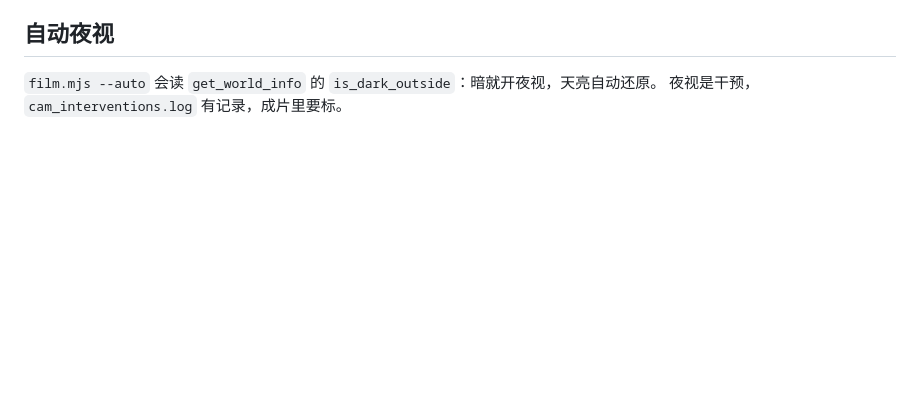
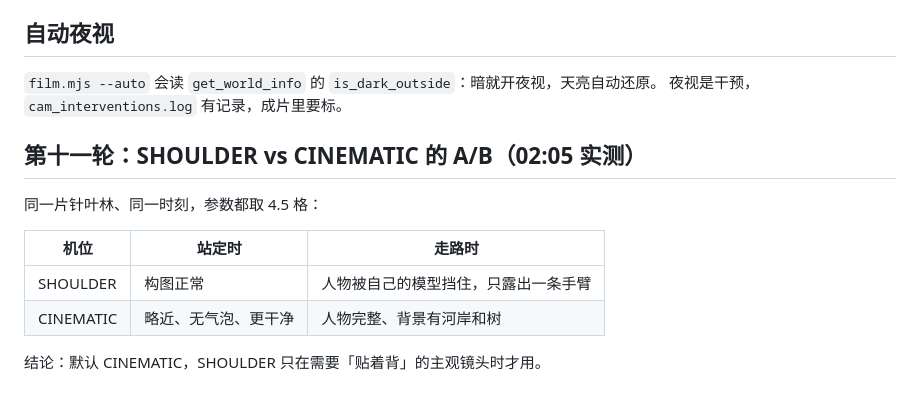
Before and after one commit to nuomi2422/rdd-harness, a Markdown page: app/photographer/README.md, the part around the change. Drawn GitHub-style; blank space fills up the shorter version.

Commit message:
docs(photographer): SHOULDER vs CINEMATIC A/B 结论（默认 CINEMATIC）

```diff
--- a/app/photographer/README.md
+++ b/app/photographer/README.md
@@ -82,3 +82,14 @@
 
 `film.mjs --auto` 会读 `get_world_info` 的 `is_dark_outside`：暗就开夜视，天亮自动还原。
 夜视是干预，`cam_interventions.log` 有记录，成片里要标。
+
+## 第十一轮：SHOULDER vs CINEMATIC 的 A/B（02:05 实测）
+
+同一片针叶林、同一时刻，参数都取 4.5 格：
+
+| 机位 | 站定时 | 走路时 |
+|---|---|---|
+| SHOULDER | 构图正常 | 人物被自己的模型挡住，只露出一条手臂 |
+| CINEMATIC | 略近、无气泡、更干净 | 人物完整、背景有河岸和树 |
+
+结论：默认 CINEMATIC，SHOULDER 只在需要「贴着背」的主观镜头时才用。
```
